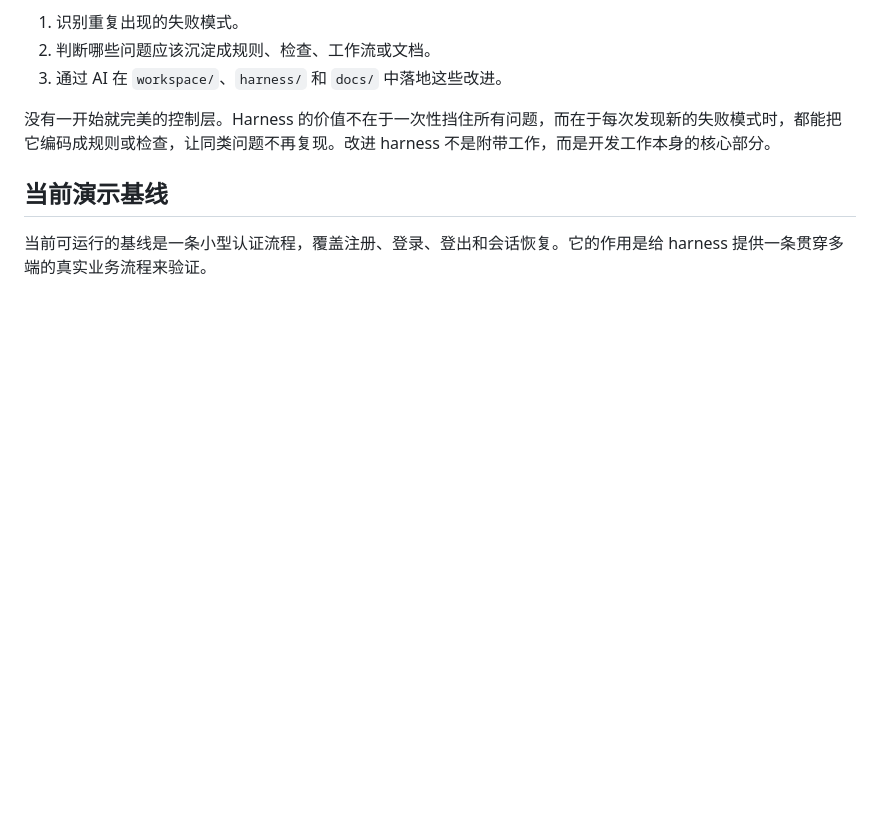
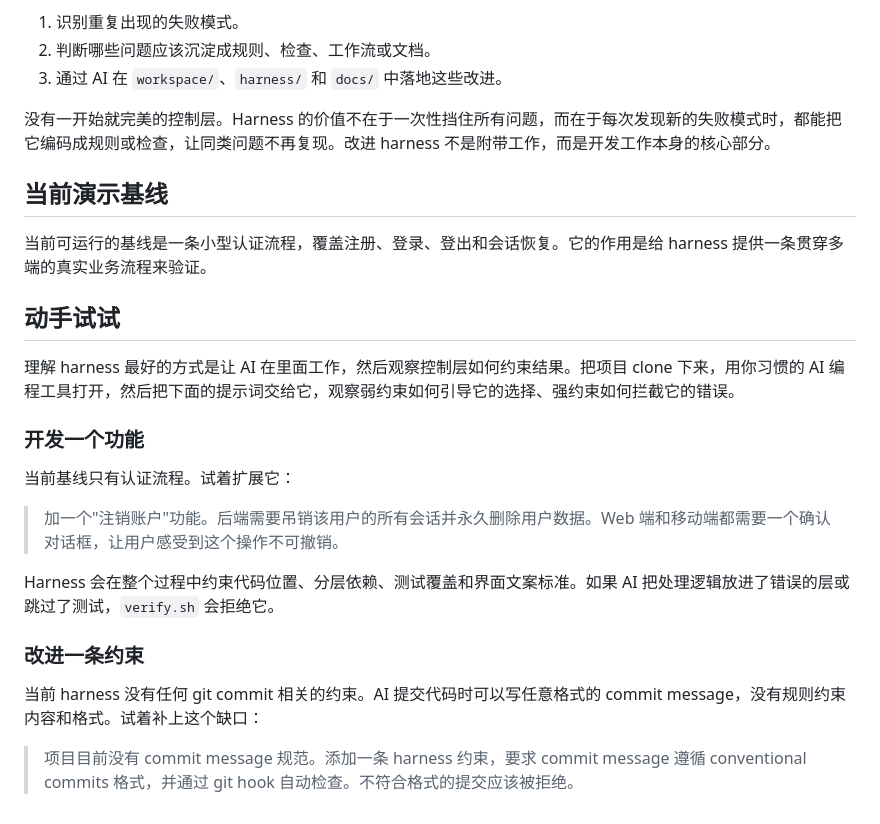
Before and after one commit to Frully/harness-engineering-foundation, a Markdown page: README.zh.md, the part around the change. Rendered like a GitHub page; blank space fills up the shorter version.

Commit message:
docs: add README hands-on harness prompts

```diff
--- a/README.zh.md
+++ b/README.zh.md
@@ -71,3 +71,21 @@ bash harness/scripts/verify.sh
 ## 当前演示基线
 
 当前可运行的基线是一条小型认证流程，覆盖注册、登录、登出和会话恢复。它的作用是给 harness 提供一条贯穿多端的真实业务流程来验证。
+
+## 动手试试
+
+理解 harness 最好的方式是让 AI 在里面工作，然后观察控制层如何约束结果。把项目 clone 下来，用你习惯的 AI 编程工具打开，然后把下面的提示词交给它，观察弱约束如何引导它的选择、强约束如何拦截它的错误。
+
+### 开发一个功能
+
+当前基线只有认证流程。试着扩展它：
+
+> 加一个"注销账户"功能。后端需要吊销该用户的所有会话并永久删除用户数据。Web 端和移动端都需要一个确认对话框，让用户感受到这个操作不可撤销。
+
+Harness 会在整个过程中约束代码位置、分层依赖、测试覆盖和界面文案标准。如果 AI 把处理逻辑放进了错误的层或跳过了测试，`verify.sh` 会拒绝它。
+
+### 改进一条约束
+
+当前 harness 没有任何 git commit 相关的约束。AI 提交代码时可以写任意格式的 commit message，没有规则约束内容和格式。试着补上这个缺口：
+
+> 项目目前没有 commit message 规范。添加一条 harness 约束，要求 commit message 遵循 conventional commits 格式，并通过 git hook 自动检查。不符合格式的提交应该被拒绝。
```
Also changed, not shown: README.md (+18 -0 lines).
